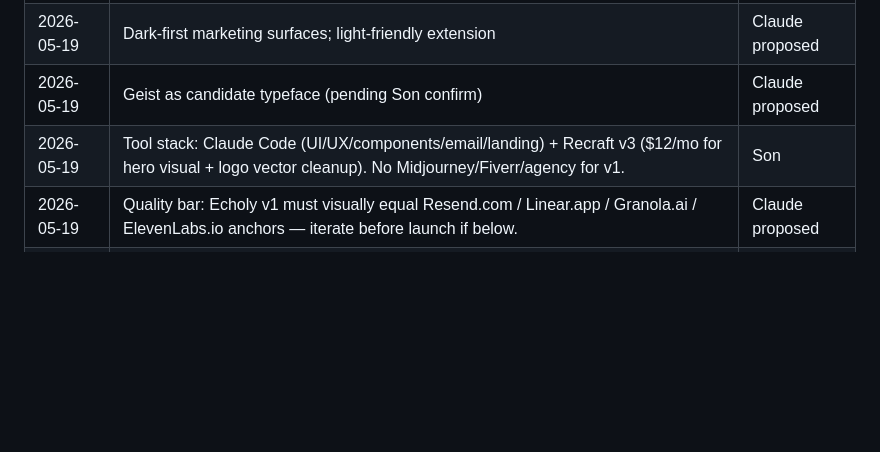
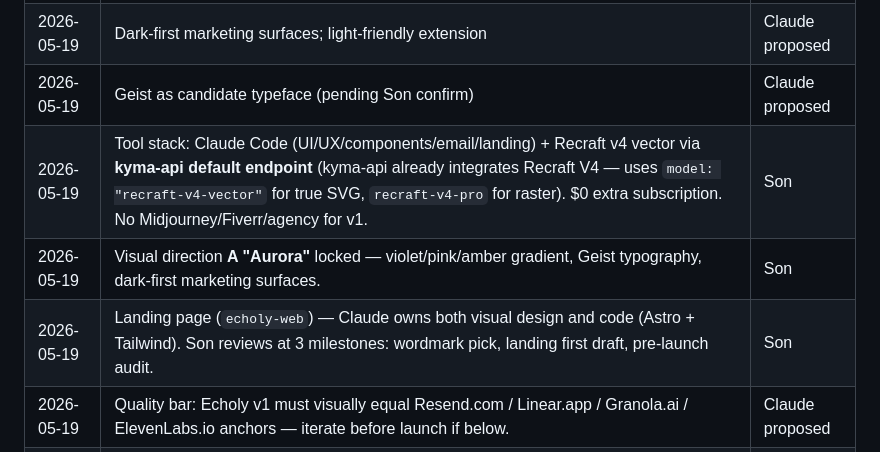
Before and after one commit to the-agents-work/taw-youtube, a Markdown page: docs/BRAND.md, the part around the change. Rendered like a GitHub page; blank space fills up the shorter version.

Commit message:
docs: lock direction A (Aurora) + use kyma-api default Recraft (no extra sub)
Son locked 2026-05-19:
- Direction A "Aurora" — violet/pink/amber gradient, dark-first.
- Tool stack: Claude Code drives visual design + code; image assets
  via kyma-api default endpoint (kyma-api already integrates Recraft V4
  vector for SVG output + recraft-v4-pro for raster). $0 extra cost,
  Son does not need to subscribe to Recraft separately.
- Landing page ownership: Claude owns both layers (visual + code).
  Son reviews at 3 milestones: wordmark pick, first draft, pre-launch.

Co-Authored-By: Claude Opus 4.7 (1M context) <noreply@anthropic.com>

```diff
--- a/docs/BRAND.md
+++ b/docs/BRAND.md
@@ -153,7 +153,9 @@ Typeface choice gates the wordmark. See §8.
 | 2026-05-19 | Wordmark-only logo for v1; defer symbol to v2 | Claude proposed |
 | 2026-05-19 | Dark-first marketing surfaces; light-friendly extension | Claude proposed |
 | 2026-05-19 | Geist as candidate typeface (pending Son confirm) | Claude proposed |
-| 2026-05-19 | Tool stack: Claude Code (UI/UX/components/email/landing) + Recraft v3 ($12/mo for hero visual + logo vector cleanup). No Midjourney/Fiverr/agency for v1. | Son |
+| 2026-05-19 | Tool stack: Claude Code (UI/UX/components/email/landing) + Recraft v4 vector via **kyma-api default endpoint** (kyma-api already integrates Recraft V4 — uses `model: "recraft-v4-vector"` for true SVG, `recraft-v4-pro` for raster). $0 extra subscription. No Midjourney/Fiverr/agency for v1. | Son |
+| 2026-05-19 | Visual direction **A "Aurora"** locked — violet/pink/amber gradient, Geist typography, dark-first marketing surfaces. | Son |
+| 2026-05-19 | Landing page (`echoly-web`) — Claude owns both visual design and code (Astro + Tailwind). Son reviews at 3 milestones: wordmark pick, landing first draft, pre-launch audit. | Son |
 | 2026-05-19 | Quality bar: Echoly v1 must visually equal Resend.com / Linear.app / Granola.ai / ElevenLabs.io anchors — iterate before launch if below. | Claude proposed |
 | 2026-05-19 | Anti-pattern reject list: no AI rainbow gradients, no AI human faces, no isometric illust, no sparkle accents, no inconsistent icon stroke. | Claude proposed |
 
```
